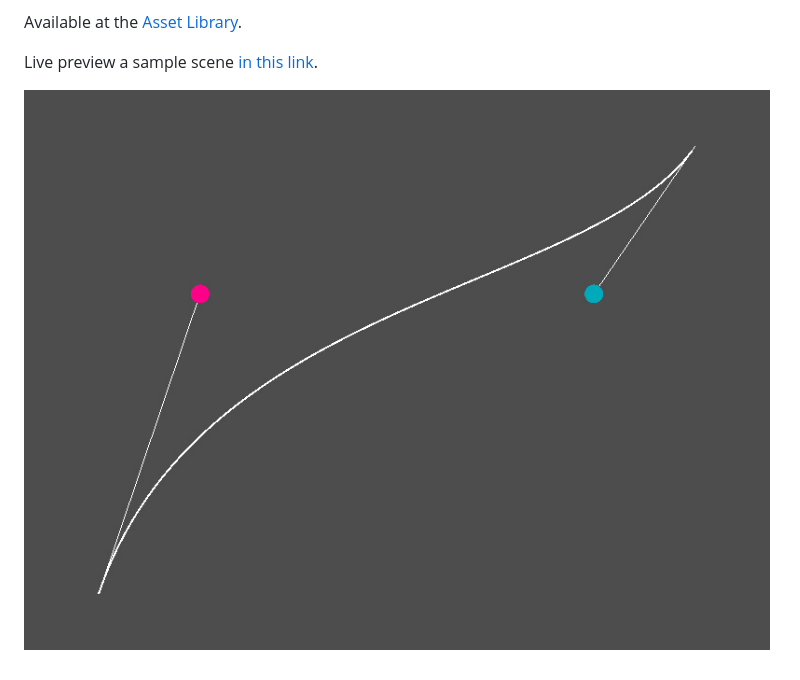
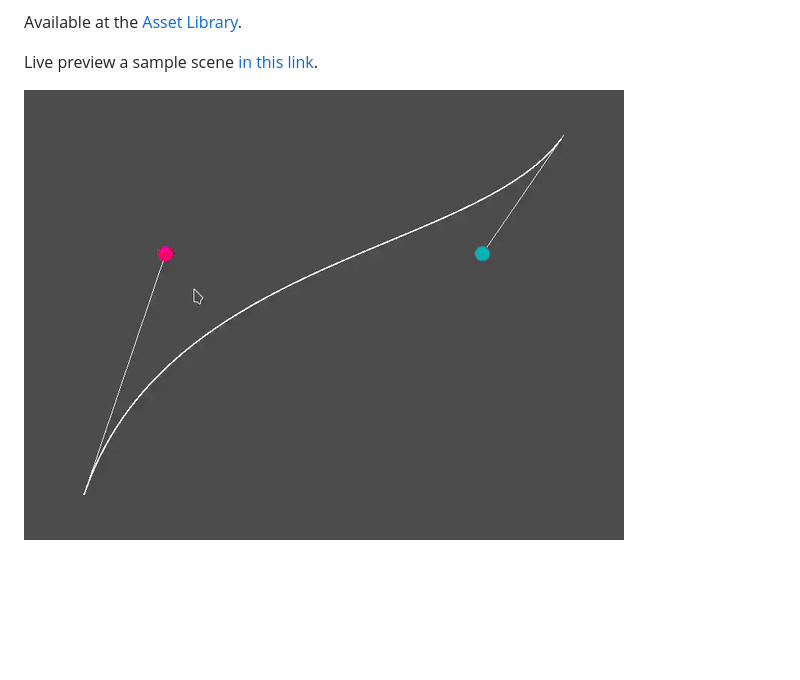
Before and after one commit to gilzoide/godot-cubic-bezier-controls, a Markdown page: README.md, the part around the change. Drawn GitHub-style; pictures changed too: screenshots/video1.gif (added); blank space fills up the shorter version.

Commit message:
Update README to use a GIF

```diff
--- a/README.md
+++ b/README.md
@@ -13,4 +13,4 @@ Available at the [Asset Library](https://godotengine.org/asset-library/asset/909
 
 Live preview a sample scene [in this link](https://gilzoide.github.io/godot-cubic-bezier-controls/).
 
-![Bézier Curve editor sample](screenshots/sample1.png)
+![Bézier Curve editor sample](screenshots/video1.gif)
```
Also changed, not shown: 1 other file.
